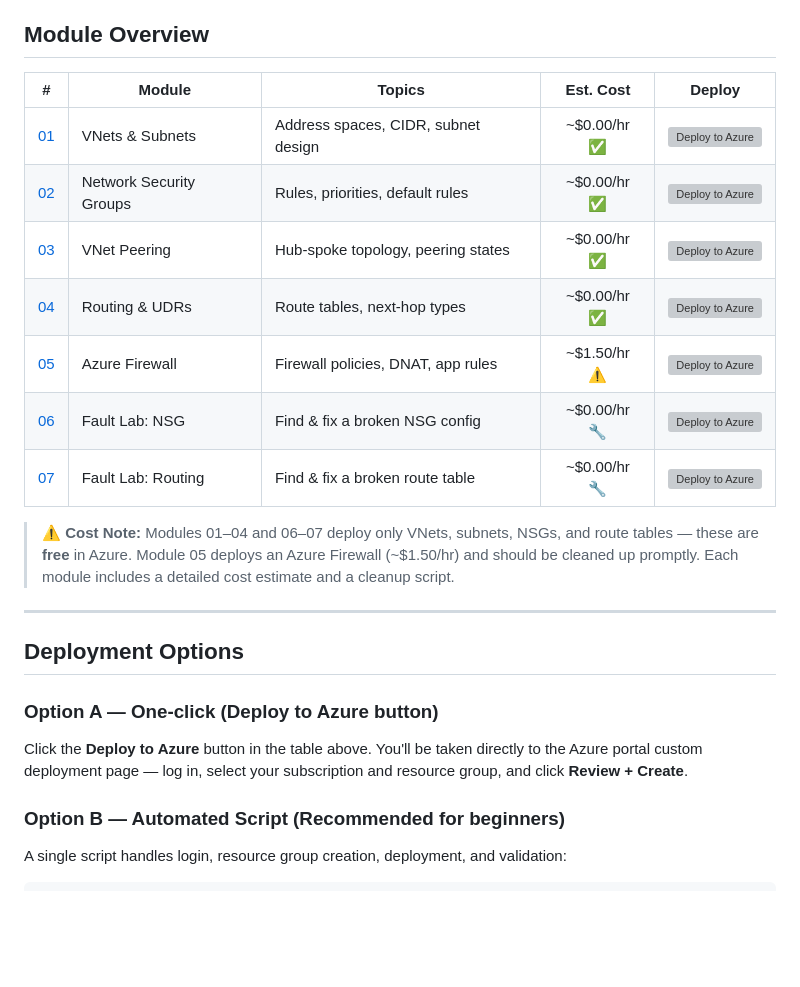
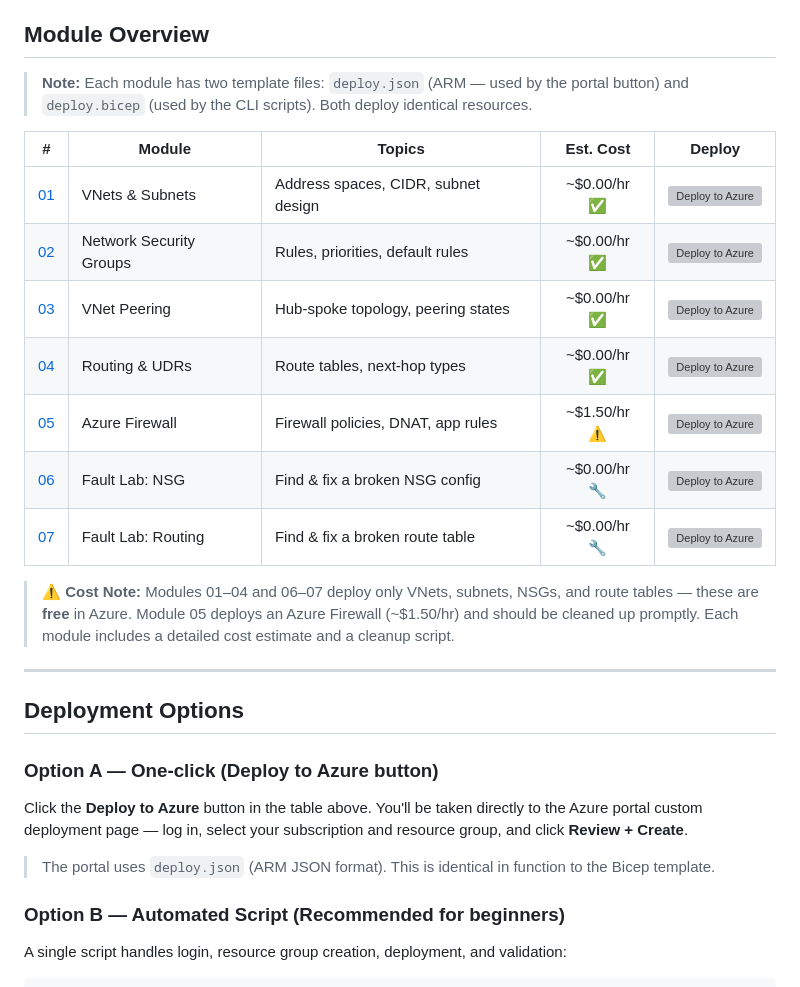
Before and after one commit to coreystoner/azure-networking-labs, a Markdown page: README.md, the part around one of its changes. Rendered like a GitHub page; blank space fills up the shorter version; grey boxes are pictures that could not be loaded.

```diff
--- a/README.md
+++ b/README.md
@@ -20,5 +20,7 @@ A self-paced, gamified learning series for IT pros and sysadmins building Azure
 
 ## Module Overview
 
+> **Note:** Each module has two template files: `deploy.json` (ARM — used by the portal button) and `deploy.bicep` (used by the CLI scripts). Both deploy identical resources.
+
 | # | Module | Topics | Est. Cost | Deploy |
 |---|--------|---------|:---------:|:------:|
@@ -39,6 +41,8 @@ A self-paced, gamified learning series for IT pros and sysadmins building Azure
 ### Option A — One-click (Deploy to Azure button)
 
 Click the **Deploy to Azure** button in the table above. You'll be taken directly to the Azure portal custom deployment page — log in, select your subscription and resource group, and click **Review + Create**.
+
+> The portal uses `deploy.json` (ARM JSON format). This is identical in function to the Bicep template.
 
 ### Option B — Automated Script (Recommended for beginners)
 
```
Also changed, not shown: other parts of README.md (+7 -7 lines).
